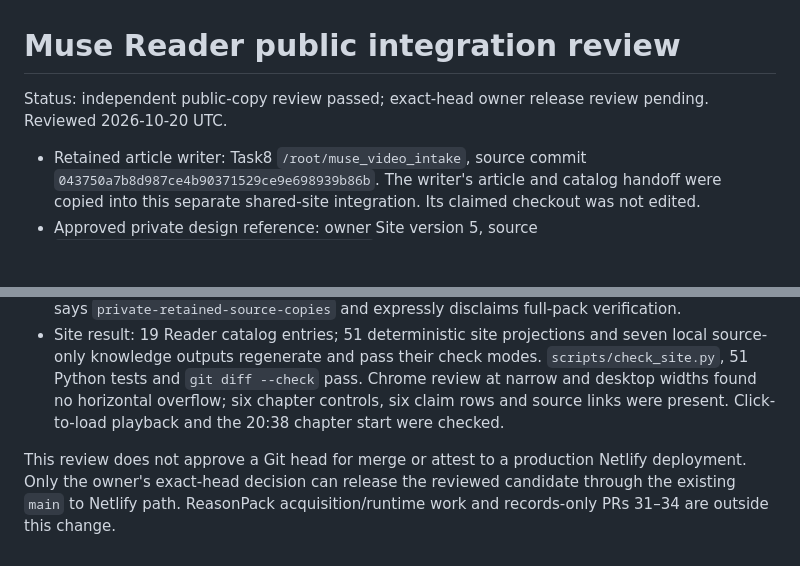
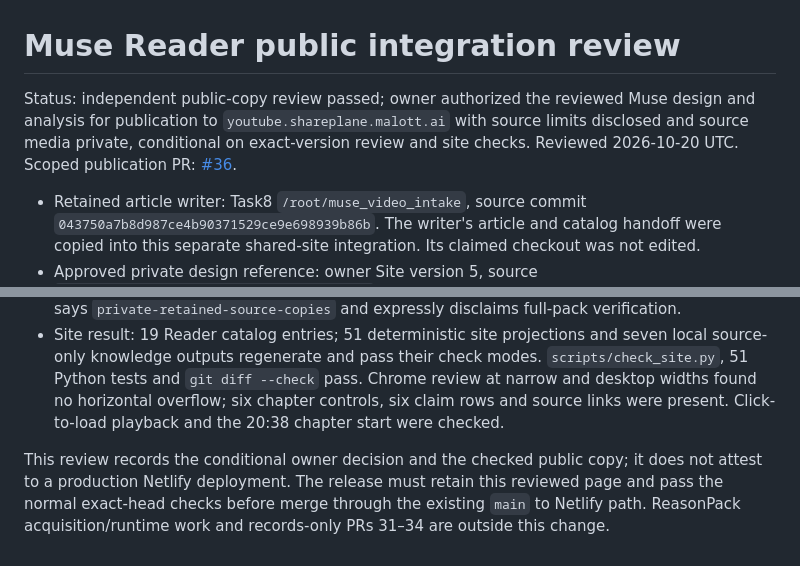
Before and after one commit to pinklon/ghostmesh-readers, a Markdown page: docs/intake/tpZOU1ugODQ-public-integration-review.md, 2 parts joined by grey strips. Drawn GitHub-style; blank space fills up the shorter version.

Commit message:
Record scoped Muse release review and owner decision

```diff
--- a/docs/intake/tpZOU1ugODQ-public-integration-review.md
+++ b/docs/intake/tpZOU1ugODQ-public-integration-review.md
@@ -1,6 +1,6 @@
 # Muse Reader public integration review
 
-Status: independent public-copy review passed; exact-head owner release review pending. Reviewed 2026-10-20 UTC.
+Status: independent public-copy review passed; owner authorized the reviewed Muse design and analysis for publication to `youtube.shareplane.malott.ai` with source limits disclosed and source media private, conditional on exact-version review and site checks. Reviewed 2026-10-20 UTC. Scoped publication PR: [#36](https://github.com/pinklon/ghostmesh-readers/pull/36).
 
 - Retained article writer: Task8 `/root/muse_video_intake`, source commit `043750a7b8d987ce4b90371529ce9e698939b86b`. The writer's article and catalog handoff were copied into this separate shared-site integration. Its claimed checkout was not edited.
 - Approved private design reference: owner Site version 5, source `ab04c6a44fb3b2944ad5f0c77481173674fd0e16`, Muse HTML SHA-256 `56a36b5116b746491c1689c4299fb27892d946ec7a430870e81174ead8738f57`. The article preserves its argument, six claims, chapter starts, original-source route and opt-in player. Public-stage labels, common Reader controls, catalog evidence and receipt rendering are the scoped adaptation.
@@ -10,4 +10,4 @@ Status: independent public-copy review passed; exact-head owner release review p
 - Privacy result: no copied video, audio, caption, transcript, sampled frame, on-screen contact, signed stream URL or private filesystem path is in the public tree. The generated page has zero initial iframes; a user click loads the original `youtube-nocookie.com` player. The public receipt says `private-retained-source-copies` and expressly disclaims full-pack verification.
 - Site result: 19 Reader catalog entries; 51 deterministic site projections and seven local source-only knowledge outputs regenerate and pass their check modes. `scripts/check_site.py`, 51 Python tests and `git diff --check` pass. Chrome review at narrow and desktop widths found no horizontal overflow; six chapter controls, six claim rows and source links were present. Click-to-load playback and the 20:38 chapter start were checked.
 
-This review does not approve a Git head for merge or attest to a production Netlify deployment. Only the owner's exact-head decision can release the reviewed candidate through the existing `main` to Netlify path. ReasonPack acquisition/runtime work and records-only PRs 31–34 are outside this change.
+This review records the conditional owner decision and the checked public copy; it does not attest to a production Netlify deployment. The release must retain this reviewed page and pass the normal exact-head checks before merge through the existing `main` to Netlify path. ReasonPack acquisition/runtime work and records-only PRs 31–34 are outside this change.
```
